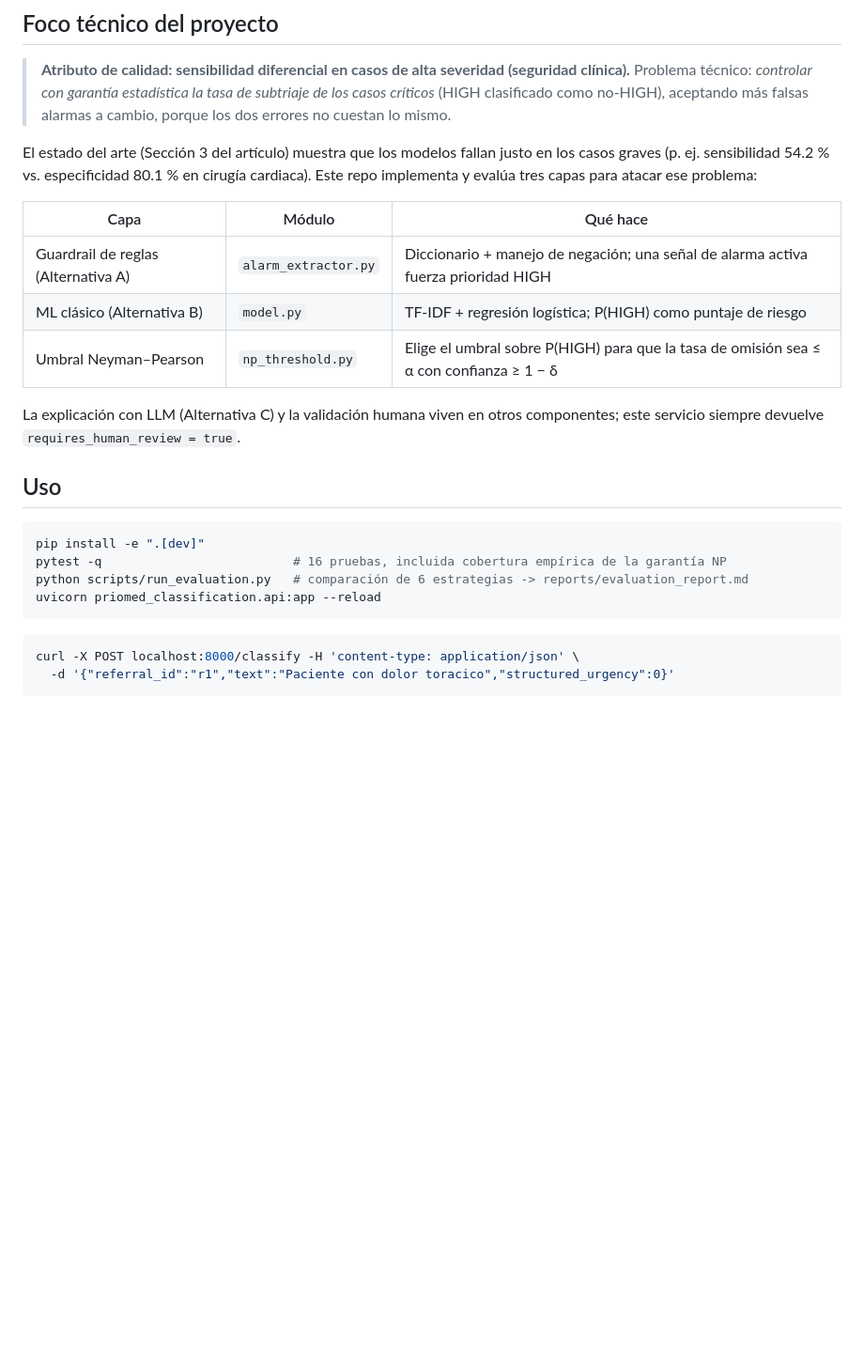
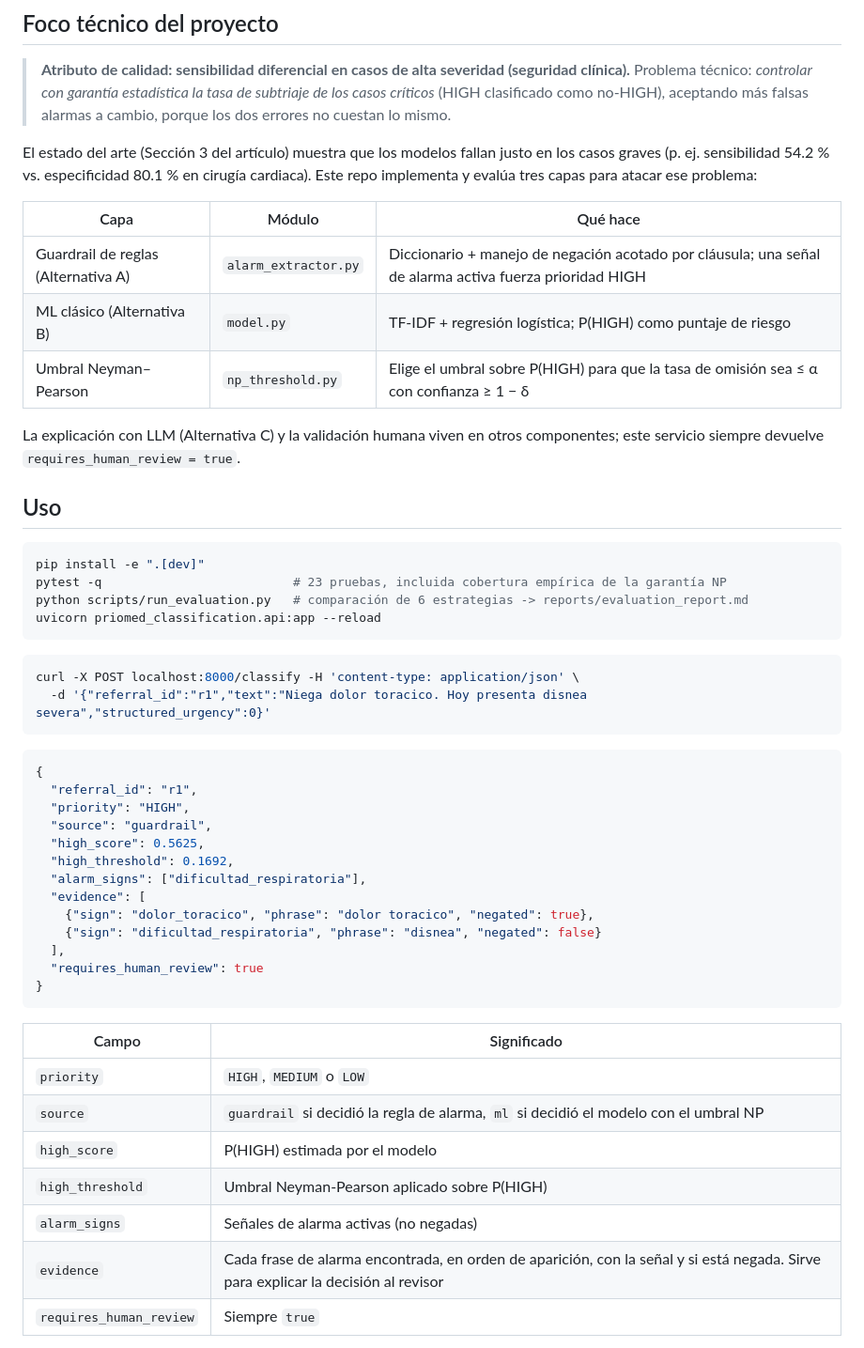
Before and after one commit to Carlos-Avellaneda-2/priomed-classification-service, a Markdown page: README.md, the part around one of its changes. Shown at 94% size. GitHub-like rendering; blank space fills up the shorter version.

````diff
--- a/README.md
+++ b/README.md
@@ -16,7 +16,7 @@ implementa y evalúa tres capas para atacar ese problema:
 
 | Capa | Módulo | Qué hace |
 |---|---|---|
-| Guardrail de reglas (Alternativa A) | `alarm_extractor.py` | Diccionario + manejo de negación; una señal de alarma activa fuerza prioridad HIGH |
+| Guardrail de reglas (Alternativa A) | `alarm_extractor.py` | Diccionario + manejo de negación acotado por cláusula; una señal de alarma activa fuerza prioridad HIGH |
 | ML clásico (Alternativa B) | `model.py` | TF-IDF + regresión logística; P(HIGH) como puntaje de riesgo |
 | Umbral Neyman–Pearson | `np_threshold.py` | Elige el umbral sobre P(HIGH) para que la tasa de omisión sea ≤ α con confianza ≥ 1 − δ |
 
@@ -27,12 +27,39 @@ servicio siempre devuelve `requires_human_review = true`.
 
 ```bash
 pip install -e ".[dev]"
-pytest -q                          # 16 pruebas, incluida cobertura empírica de la garantía NP
+pytest -q                          # 23 pruebas, incluida cobertura empírica de la garantía NP
 python scripts/run_evaluation.py   # comparación de 6 estrategias -> reports/evaluation_report.md
 uvicorn priomed_classification.api:app --reload
 ```
 
 ```bash
 curl -X POST localhost:8000/classify -H 'content-type: application/json' \
-  -d '{"referral_id":"r1","text":"Paciente con dolor toracico","structured_urgency":0}'
+  -d '{"referral_id":"r1","text":"Niega dolor toracico. Hoy presenta disnea severa","structured_urgency":0}'
 ```
+
+```json
+{
+  "referral_id": "r1",
+  "priority": "HIGH",
+  "source": "guardrail",
+  "high_score": 0.5625,
+  "high_threshold": 0.1692,
+  "alarm_signs": ["dificultad_respiratoria"],
+  "evidence": [
+    {"sign": "dolor_toracico", "phrase": "dolor toracico", "negated": true},
+    {"sign": "dificultad_respiratoria", "phrase": "disnea", "negated": false}
+  ],
+  "requires_human_review": true
+}
+```
+
+| Campo | Significado |
+|---|---|
+| `priority` | `HIGH`, `MEDIUM` o `LOW` |
+| `source` | `guardrail` si decidió la regla de alarma, `ml` si decidió el modelo con el umbral NP |
+| `high_score` | P(HIGH) estimada por el modelo |
+| `high_threshold` | Umbral Neyman-Pearson aplicado sobre P(HIGH) |
+| `alarm_signs` | Señales de alarma activas (no negadas) |
+| `evidence` | Cada frase de alarma encontrada, en orden de aparición, con la señal y si está negada. Sirve para explicar la decisión al revisor |
+| `requires_human_review` | Siempre `true` |
+
````
Also changed, not shown: other parts of README.md (+22 -8 lines), docs/capturas/portal-evidencia.png (added), docs/capturas/swagger-classify-evidencia.png (added), docs/capturas/swagger-classify.png (deleted).
